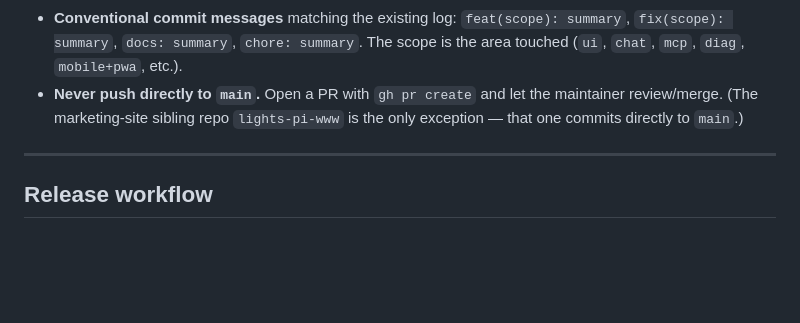
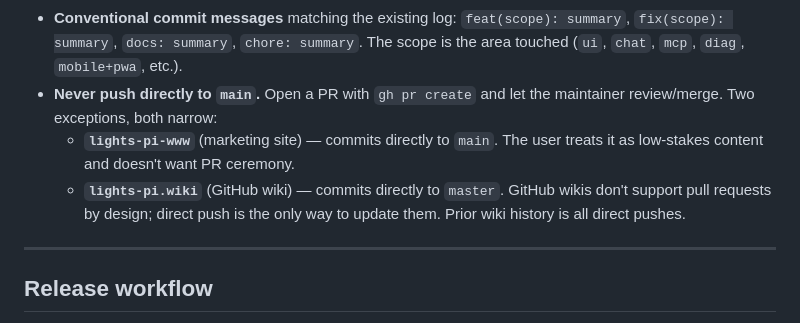
Before and after one commit to gfargo/lights-pi, a Markdown page: CLAUDE.md, the part around the change. Drawn GitHub-style; blank space fills up the shorter version.

Commit message:
docs(CLAUDE): carve out wiki exception alongside .www
GitHub wikis don't support pull requests by design — pushing to
lights-pi.wiki/master is the only way to update them, and the prior
wiki history is all direct pushes. Add the carve-out next to the
existing .www exception so future agents (and humans) don't trip on
the "never push to default branches" rule.

```diff
--- a/CLAUDE.md
+++ b/CLAUDE.md
@@ -19,8 +19,12 @@ Applies to both human contributors and AI agents driving the codebase.
   `chore: summary`. The scope is the area touched (`ui`, `chat`, `mcp`,
   `diag`, `mobile+pwa`, etc.).
 - **Never push directly to `main`.** Open a PR with `gh pr create` and let
-  the maintainer review/merge. (The marketing-site sibling repo
-  `lights-pi-www` is the only exception — that one commits directly to `main`.)
+  the maintainer review/merge. Two exceptions, both narrow:
+  - **`lights-pi-www`** (marketing site) — commits directly to `main`. The
+    user treats it as low-stakes content and doesn't want PR ceremony.
+  - **`lights-pi.wiki`** (GitHub wiki) — commits directly to `master`.
+    GitHub wikis don't support pull requests by design; direct push is
+    the only way to update them. Prior wiki history is all direct pushes.
 
 ---
 
```
